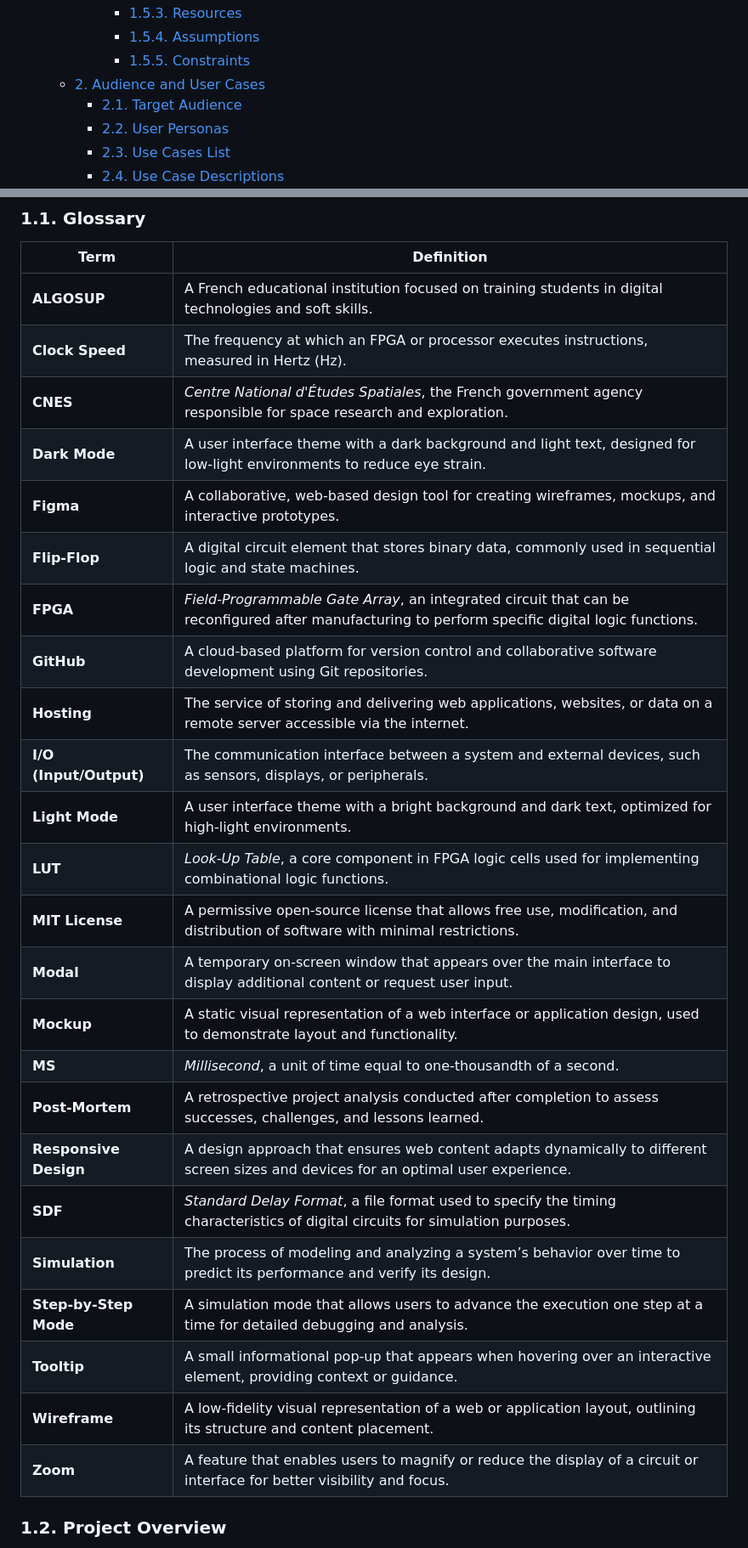
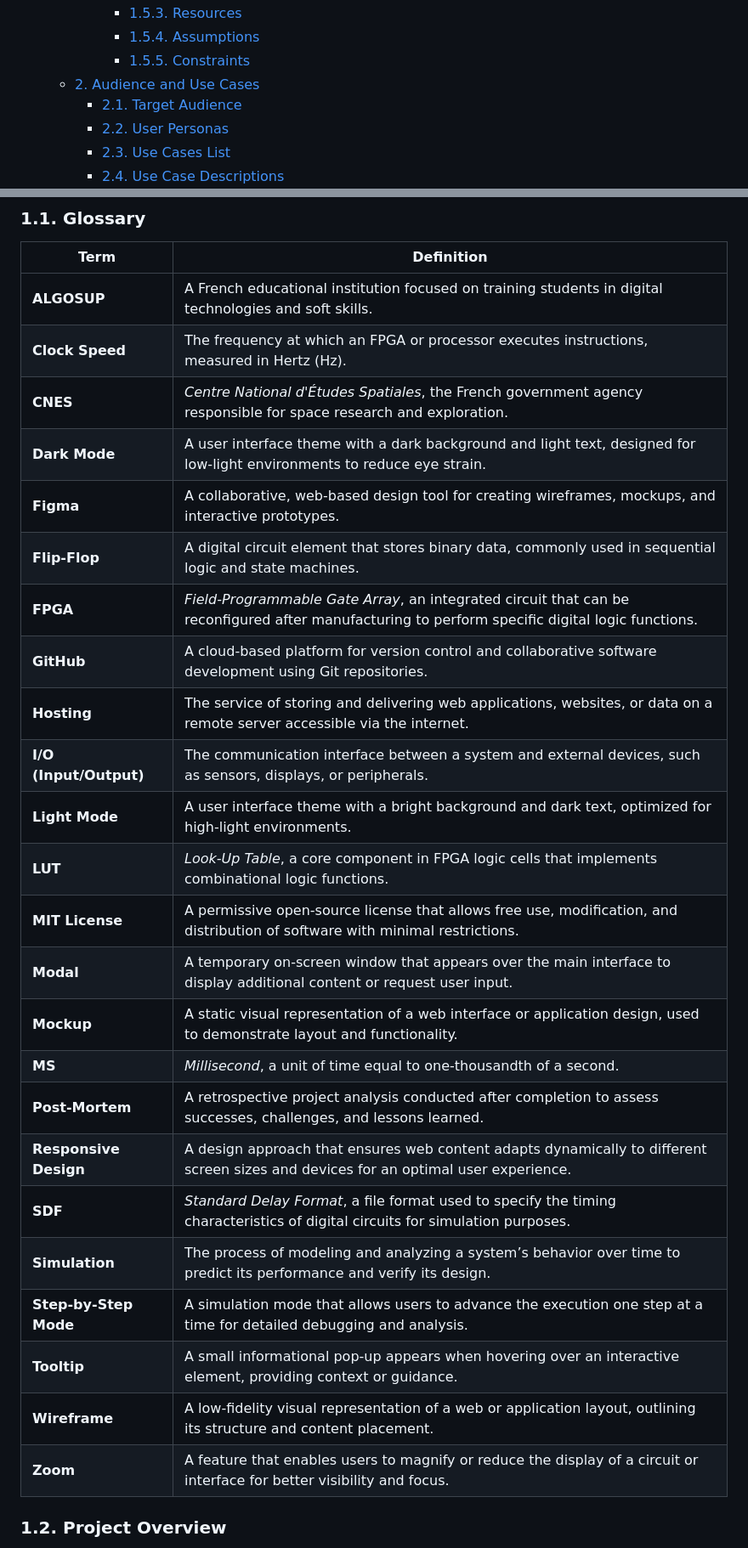
Before and after one commit to algosup/2024-2025-project-4-web-fpga-team-4, a Markdown page: documents/functional-specifications/functional-specifications.md, 2 parts joined by grey strips. Shown at 85% size. GitHub-like rendering; folded sections open.

Commit message:
Final corrections on graphic charter and functional specifications

```diff
--- a/documents/functional-specifications/functional-specifications.md
+++ b/documents/functional-specifications/functional-specifications.md
@@ -46,7 +46,7 @@
       - [1.5.3. Resources](#153-resources)
       - [1.5.4. Assumptions](#154-assumptions)
       - [1.5.5. Constraints](#155-constraints)
-  - [2. Audience and User Cases](#2-audience-and-user-cases)
+  - [2. Audience and Use Cases](#2-audience-and-use-cases)
     - [2.1. Target Audience](#21-target-audience)
     - [2.2. User Personas](#22-user-personas)
     - [2.3. Use Cases List](#23-use-cases-list)
@@ -126,30 +126,30 @@
 
 | Term | Definition   |
 | ---- | --------- |
-| **ALGOSUP**      | A French educational institution focused on training students in digital technologies and soft skills. |
-| **Clock Speed**  | The frequency at which an FPGA or processor executes instructions, measured in Hertz (Hz). |
-| **CNES**   | *Centre National d'Études Spatiales*, the French government agency responsible for space research and exploration. |
-| **Dark Mode**    | A user interface theme with a dark background and light text, designed for low-light environments to reduce eye strain.  |
-| **Figma**  | A collaborative, web-based design tool for creating wireframes, mockups, and interactive prototypes.   |
-| **Flip-Flop**    | A digital circuit element that stores binary data, commonly used in sequential logic and state machines.     |
-| **FPGA**   | *Field-Programmable Gate Array*, an integrated circuit that can be reconfigured after manufacturing to perform specific digital logic functions. |
+| **ALGOSUP** | A French educational institution focused on training students in digital technologies and soft skills. |
+| **Clock Speed** | The frequency at which an FPGA or processor executes instructions, measured in Hertz (Hz). |
+| **CNES** | *Centre National d'Études Spatiales*, the French government agency responsible for space research and exploration. |
+| **Dark Mode** | A user interface theme with a dark background and light text, designed for low-light environments to reduce eye strain.  |
+| **Figma** | A collaborative, web-based design tool for creating wireframes, mockups, and interactive prototypes.   |
+| **Flip-Flop** | A digital circuit element that stores binary data, commonly used in sequential logic and state machines.     |
+| **FPGA** | *Field-Programmable Gate Array*, an integrated circuit that can be reconfigured after manufacturing to perform specific digital logic functions. |
 | **GitHub** | A cloud-based platform for version control and collaborative software development using Git repositories.    |
-| **Hosting**      | The service of storing and delivering web applications, websites, or data on a remote server accessible via the internet.      |
+| **Hosting** | The service of storing and delivering web applications, websites, or data on a remote server accessible via the internet.      |
 | **I/O (Input/Output)** | The communication interface between a system and external devices, such as sensors, displays, or peripherals.      |
-| **Light Mode**   | A user interface theme with a bright background and dark text, optimized for high-light environments.  |
-| **LUT**    | *Look-Up Table*, a core component in FPGA logic cells used for implementing combinational logic functions.   |
-| **MIT License**  | A permissive open-source license that allows free use, modification, and distribution of software with minimal restrictions.   |
-| **Modal**  | A temporary on-screen window that appears over the main interface to display additional content or request user input.   |
+| **Light Mode** | A user interface theme with a bright background and dark text, optimized for high-light environments.  |
+| **LUT** | *Look-Up Table*, a core component in FPGA logic cells that implements combinational logic functions.   |
+| **MIT License** | A permissive open-source license that allows free use, modification, and distribution of software with minimal restrictions.   |
+| **Modal** | A temporary on-screen window that appears over the main interface to display additional content or request user input.   |
 | **Mockup** | A static visual representation of a web interface or application design, used to demonstrate layout and functionality.   |
-| **MS**     | *Millisecond*, a unit of time equal to one-thousandth of a second. |
-| **Post-Mortem**  | A retrospective project analysis conducted after completion to assess successes, challenges, and lessons learned.  |
-| **Responsive Design**  | A design approach that ensures web content adapts dynamically to different screen sizes and devices for an optimal user experience.  |
-| **SDF**    | *Standard Delay Format*, a file format used to specify the timing characteristics of digital circuits for simulation purposes. |
-| **Simulation**   | The process of modeling and analyzing a system’s behavior over time to predict its performance and verify its design.    |
-| **Step-by-Step Mode**  | A simulation mode that allows users to advance the execution one step at a time for detailed debugging and analysis.     |
-| **Tooltip**      | A small informational pop-up that appears when hovering over an interactive element, providing context or guidance.      |
-| **Wireframe**    | A low-fidelity visual representation of a web or application layout, outlining its structure and content placement.      |
-| **Zoom**   | A feature that enables users to magnify or reduce the display of a circuit or interface for better visibility and focus. |
+| **MS** | *Millisecond*, a unit of time equal to one-thousandth of a second. |
+| **Post-Mortem** | A retrospective project analysis conducted after completion to assess successes, challenges, and lessons learned.  |
+| **Responsive Design** | A design approach that ensures web content adapts dynamically to different screen sizes and devices for an optimal user experience.  |
+| **SDF** | *Standard Delay Format*, a file format used to specify the timing characteristics of digital circuits for simulation purposes. |
+| **Simulation** | The process of modeling and analyzing a system’s behavior over time to predict its performance and verify its design.    |
+| **Step-by-Step Mode** | A simulation mode that allows users to advance the execution one step at a time for detailed debugging and analysis.     |
+| **Tooltip** | A small informational pop-up appears when hovering over an interactive element, providing context or guidance.      |
+| **Wireframe** | A low-fidelity visual representation of a web or application layout, outlining its structure and content placement.      |
+| **Zoom** | A feature that enables users to magnify or reduce the display of a circuit or interface for better visibility and focus. |
 
 ### 1.2. Project Overview
 This project aims to develop a user-friendly web interface for simulating the internal chip flows of an FPGA. This interface will enable teachers and students to easily upload SDF files, adjust real-time clock speeds, and view simulation results. By streamlining the simulation process, this tool will enhance the educational experience and provide a practical demonstration of FPGA behavior in classroom settings.
```
Also changed, not shown: other parts of documents/functional-specifications/functional-specifications.md (+39 -39 lines), documents/functional-specifications/graphic-charter.md (+39 -39 lines).
